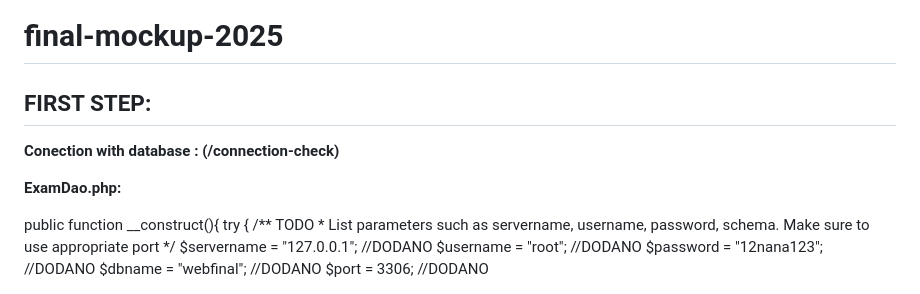
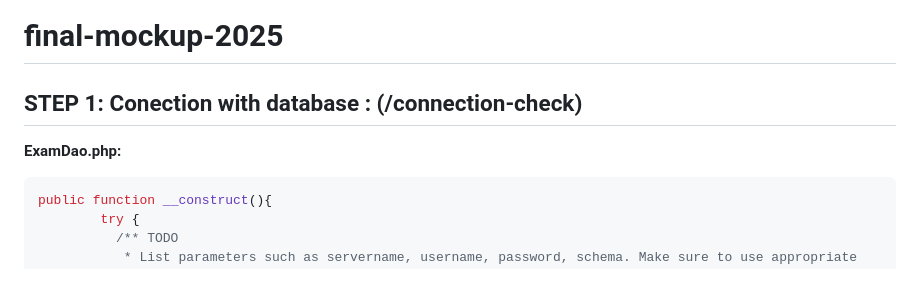
Before and after one commit to ilvanaburgic/final-mockup-2025, a Markdown page: README.md, the part around the change printed below. GitHub-like rendering.

````diff
--- a/README.md
+++ b/README.md
@@ -1,11 +1,10 @@
 # final-mockup-2025
 
-## FIRST STEP:
-
-**Conection with database : (/connection-check)**
+## STEP 1: Conection with database : (/connection-check)
 
 **ExamDao.php:**
 
+```php
 public function __construct(){
         try {
           /** TODO
````
Also changed, not shown: other parts of README.md (+1 -0 lines).
